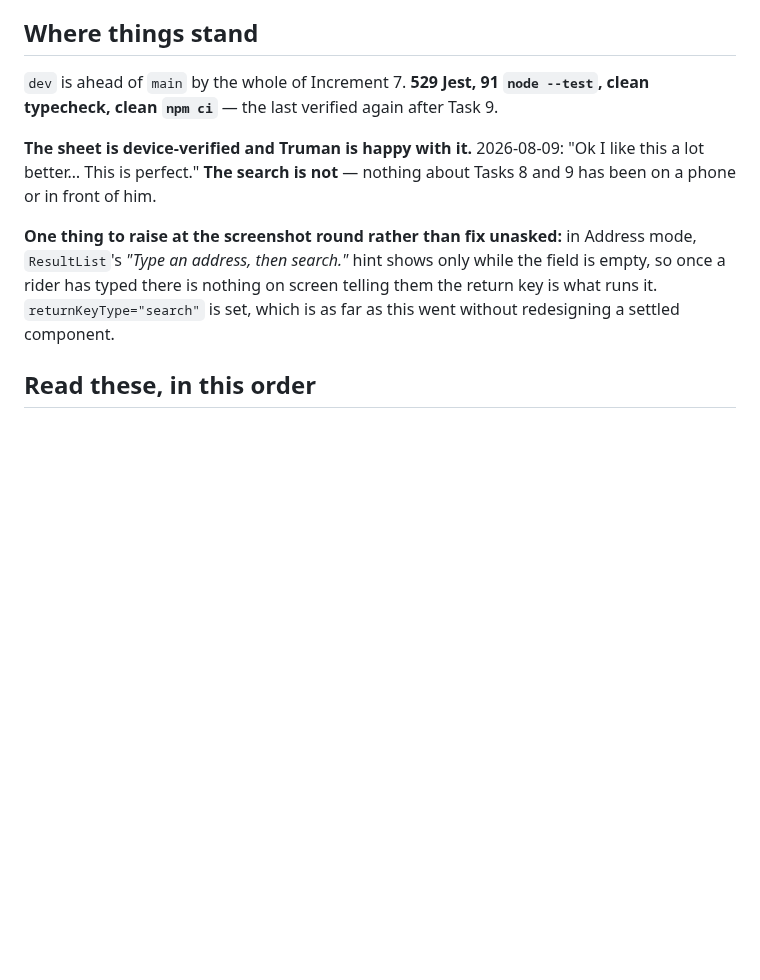
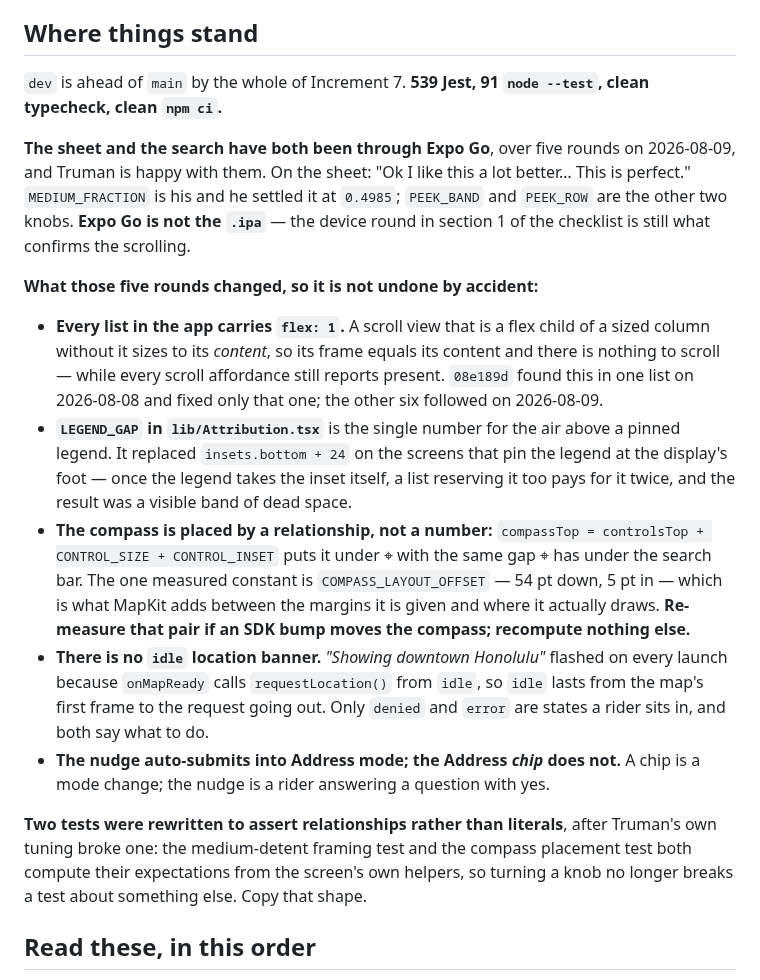
Before and after one commit to choytr/where-da-bus, a Markdown page: docs/handoff.md, the part around the change. GitHub-like rendering; blank space fills up the shorter version.

Commit message:
Correct the stale half of the handoff's status section
It still said 529 tests and that nothing in Tasks 8 and 9 had been in front of
Truman, both of which five rounds of Expo Go feedback have since overtaken, and
it still carried a question about the Address hint that those rounds answered.

Replaced with what those rounds actually changed and must not be undone: the
flex on every list, LEGEND_GAP, the compass relationship and its one measured
offset, the deleted idle banner, and the nudge's auto-submit.

Co-Authored-By: Claude Opus 5 <noreply@anthropic.com>
Claude-Session: https://claude.ai/code/session_01HnjtLhQjPVHTNY53EsswxK

```diff
--- a/docs/handoff.md
+++ b/docs/handoff.md
@@ -107,19 +107,45 @@ native module.
 
 ## Where things stand
 
-`dev` is ahead of `main` by the whole of Increment 7. **529 Jest, 91
-`node --test`, clean typecheck, clean `npm ci`** — the last verified again after
-Task 9.
+`dev` is ahead of `main` by the whole of Increment 7. **539 Jest, 91
+`node --test`, clean typecheck, clean `npm ci`.**
 
-**The sheet is device-verified and Truman is happy with it.** 2026-08-09: "Ok I
-like this a lot better… This is perfect." **The search is not** — nothing about
-Tasks 8 and 9 has been on a phone or in front of him.
+**The sheet and the search have both been through Expo Go**, over five rounds on
+2026-08-09, and Truman is happy with them. On the sheet: "Ok I like this a lot
+better… This is perfect." `MEDIUM_FRACTION` is his and he settled it at
+`0.4985`; `PEEK_BAND` and `PEEK_ROW` are the other two knobs. **Expo Go is not
+the `.ipa`** — the device round in section 1 of the checklist is still what
+confirms the scrolling.
 
-**One thing to raise at the screenshot round rather than fix unasked:** in
-Address mode, `ResultList`'s *"Type an address, then search."* hint shows only
-while the field is empty, so once a rider has typed there is nothing on screen
-telling them the return key is what runs it. `returnKeyType="search"` is set,
-which is as far as this went without redesigning a settled component.
+**What those five rounds changed, so it is not undone by accident:**
+
+- **Every list in the app carries `flex: 1`.** A scroll view that is a flex
+  child of a sized column without it sizes to its *content*, so its frame equals
+  its content and there is nothing to scroll — while every scroll affordance
+  still reports present. `08e189d` found this in one list on 2026-08-08 and
+  fixed only that one; the other six followed on 2026-08-09.
+- **`LEGEND_GAP` in `lib/Attribution.tsx`** is the single number for the air
+  above a pinned legend. It replaced `insets.bottom + 24` on the screens that
+  pin the legend at the display's foot — once the legend takes the inset itself,
+  a list reserving it too pays for it twice, and the result was a visible band of
+  dead space.
+- **The compass is placed by a relationship, not a number:**
+  `compassTop = controlsTop + CONTROL_SIZE + CONTROL_INSET` puts it under ⌖ with
+  the same gap ⌖ has under the search bar. The one measured constant is
+  `COMPASS_LAYOUT_OFFSET` — 54 pt down, 5 pt in — which is what MapKit adds
+  between the margins it is given and where it actually draws. **Re-measure that
+  pair if an SDK bump moves the compass; recompute nothing else.**
+- **There is no `idle` location banner.** *"Showing downtown Honolulu"* flashed
+  on every launch because `onMapReady` calls `requestLocation()` from `idle`, so
+  `idle` lasts from the map's first frame to the request going out. Only
+  `denied` and `error` are states a rider sits in, and both say what to do.
+- **The nudge auto-submits into Address mode; the Address *chip* does not.** A
+  chip is a mode change; the nudge is a rider answering a question with yes.
+
+**Two tests were rewritten to assert relationships rather than literals**, after
+Truman's own tuning broke one: the medium-detent framing test and the compass
+placement test both compute their expectations from the screen's own helpers, so
+turning a knob no longer breaks a test about something else. Copy that shape.
 
 ## Read these, in this order
 
```
